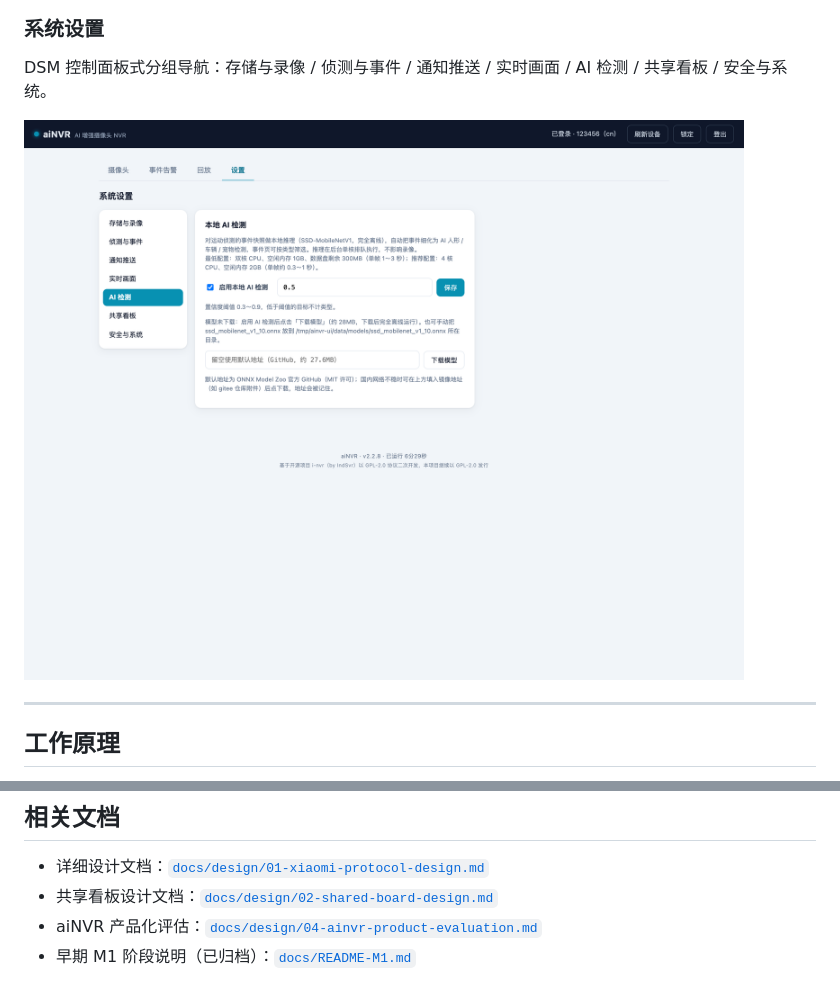
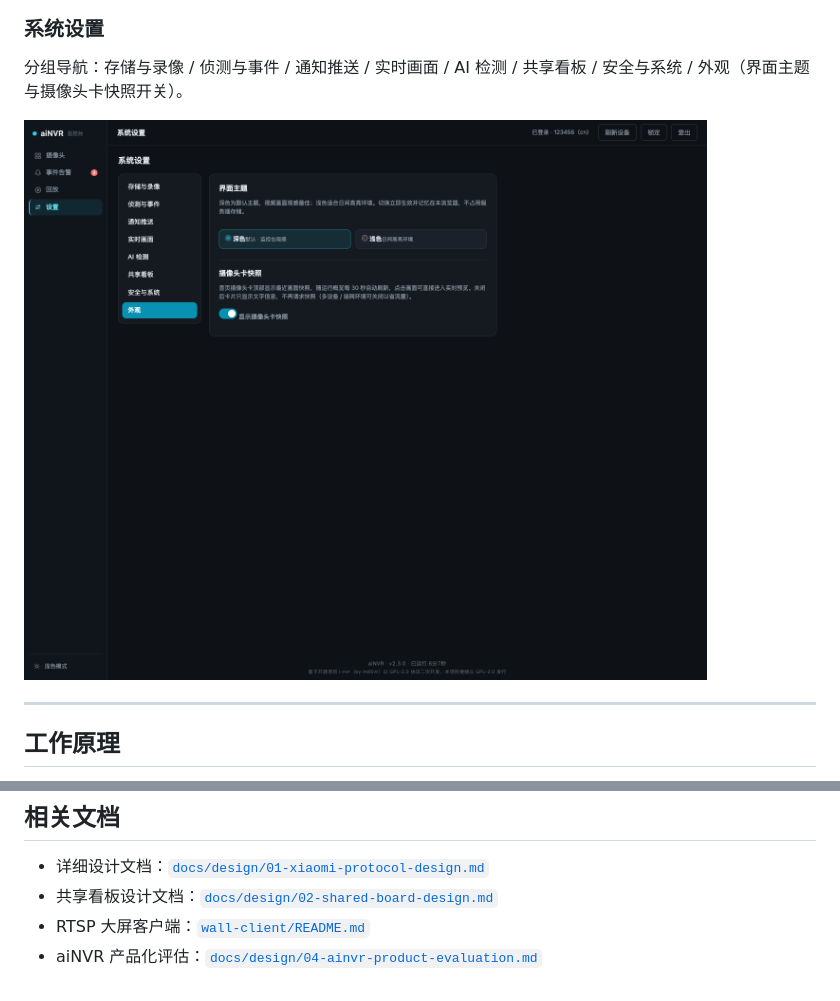
Before and after one commit to zsunny6658/ai-nvr, a Markdown page: README.md, 2 parts joined by grey strips. Rendered like a GitHub page; pictures changed too: docs/images/06-settings.png.

```diff
--- a/README.md
+++ b/README.md
@@ -81,7 +82,7 @@
 
 ### 系统设置
 
-DSM 控制面板式分组导航：存储与录像 / 侦测与事件 / 通知推送 / 实时画面 / AI 检测 / 共享看板 / 安全与系统。
+分组导航：存储与录像 / 侦测与事件 / 通知推送 / 实时画面 / AI 检测 / 共享看板 / 安全与系统 / 外观（界面主题与摄像头卡快照开关）。
 
 ![系统设置](docs/images/06-settings.png)
 
@@ -295,5 +296,5 @@ src/main/java/com/ainvr/
 
 - 详细设计文档：[`docs/design/01-xiaomi-protocol-design.md`](docs/design/01-xiaomi-protocol-design.md)
 - 共享看板设计文档：[`docs/design/02-shared-board-design.md`](docs/design/02-shared-board-design.md)
+- RTSP 大屏客户端：[`wall-client/README.md`](wall-client/README.md)
 - aiNVR 产品化评估：[`docs/design/04-ainvr-product-evaluation.md`](docs/design/04-ainvr-product-evaluation.md)
-- 早期 M1 阶段说明（已归档）：[`docs/README-M1.md`](docs/README-M1.md)
```
Also changed, not shown: other parts of README.md (+6 -5 lines), docs/RELEASE-v2.3.0.md (+1 -1 lines), docs/images/01-cameras.png, docs/images/02-events.png, docs/images/03-recordings.png, docs/images/04-playback.png, docs/images/05-lock.png.
